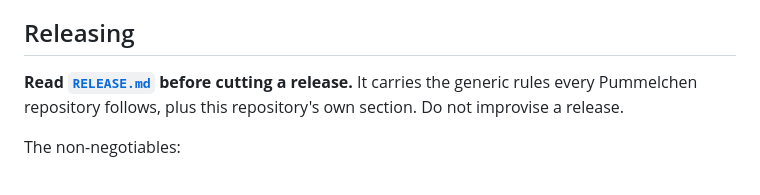
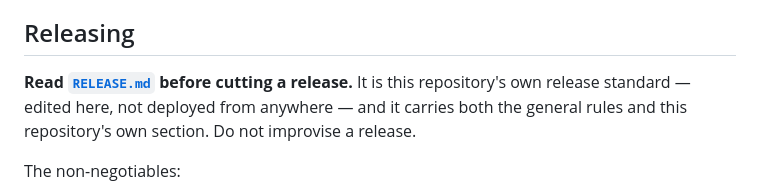
Before and after one commit to Pummelchen/RoomCAD, a Markdown page: AGENTS.md, the part around the change printed below. Drawn GitHub-style.

Commit message:
docs: AGENTS.md no longer depends on another repository
The release rules for this repository are now its own. RELEASE.md is edited here and is not deployed from a master in TinyTitan, and AGENTS.md no longer marks its Releasing section as generated. Nothing outside this repository governs these files or can overwrite them.

```diff
--- a/AGENTS.md
+++ b/AGENTS.md
@@ -113,8 +112,8 @@ gate. **Two of those tests are deployment contracts, not feature tests:**
 ## Releasing
 
-**Read [`RELEASE.md`](RELEASE.md) before cutting a release.** It carries the
-generic rules every Pummelchen repository follows, plus this repository's own
-section. Do not improvise a release.
+**Read [`RELEASE.md`](RELEASE.md) before cutting a release.** It is this repository's
+own release standard — edited here, not deployed from anywhere — and it carries both
+the general rules and this repository's own section. Do not improvise a release.
 
 The non-negotiables:
 
```
Also changed, not shown: other parts of AGENTS.md (+0 -2 lines).
